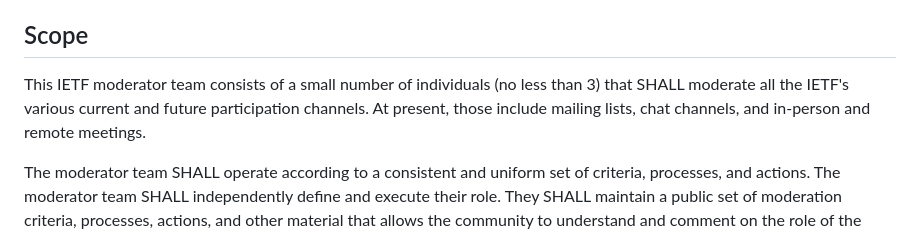
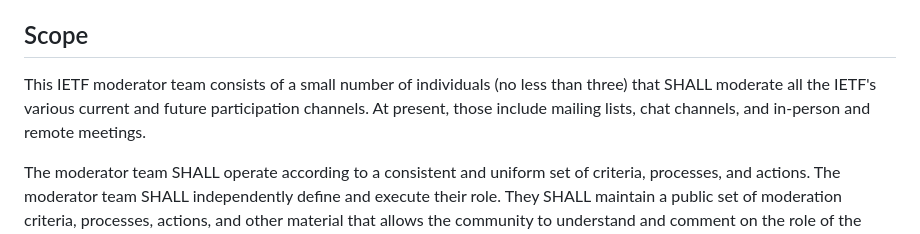
Before and after one commit to larseggert/moderation, a Markdown page: draft-ecahc-moderation.md, the part around the change. Rendered like a GitHub page.

```diff
--- a/draft-ecahc-moderation.md
+++ b/draft-ecahc-moderation.md
@@ -180,10 +180,10 @@ in {{motiv}}.
 
 ## Scope
 
-This IETF moderator team consists of a small number of individuals (no less than 3)
-that SHALL moderate all the IETF's various current and future
-participation channels. At present, those include mailing lists, chat
-channels, and in-person and remote meetings.
+This IETF moderator team consists of a small number of individuals
+(no less than three) that SHALL moderate all the IETF's various
+current and future participation channels. At present, those include
+mailing lists, chat channels, and in-person and remote meetings.
 
 The moderator team SHALL operate according to a consistent and uniform
 set of criteria, processes, and actions. The moderator team SHALL
```
